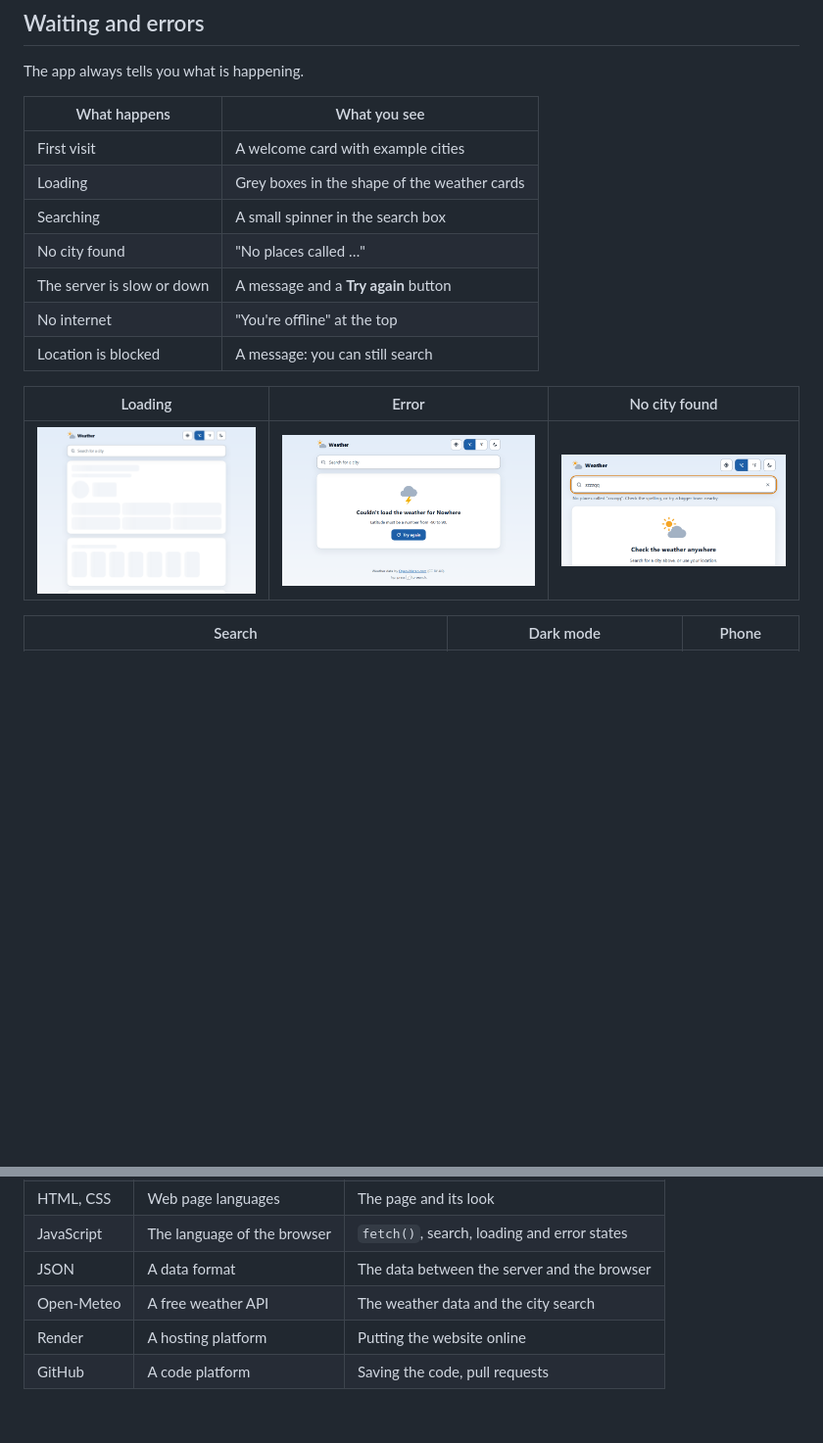
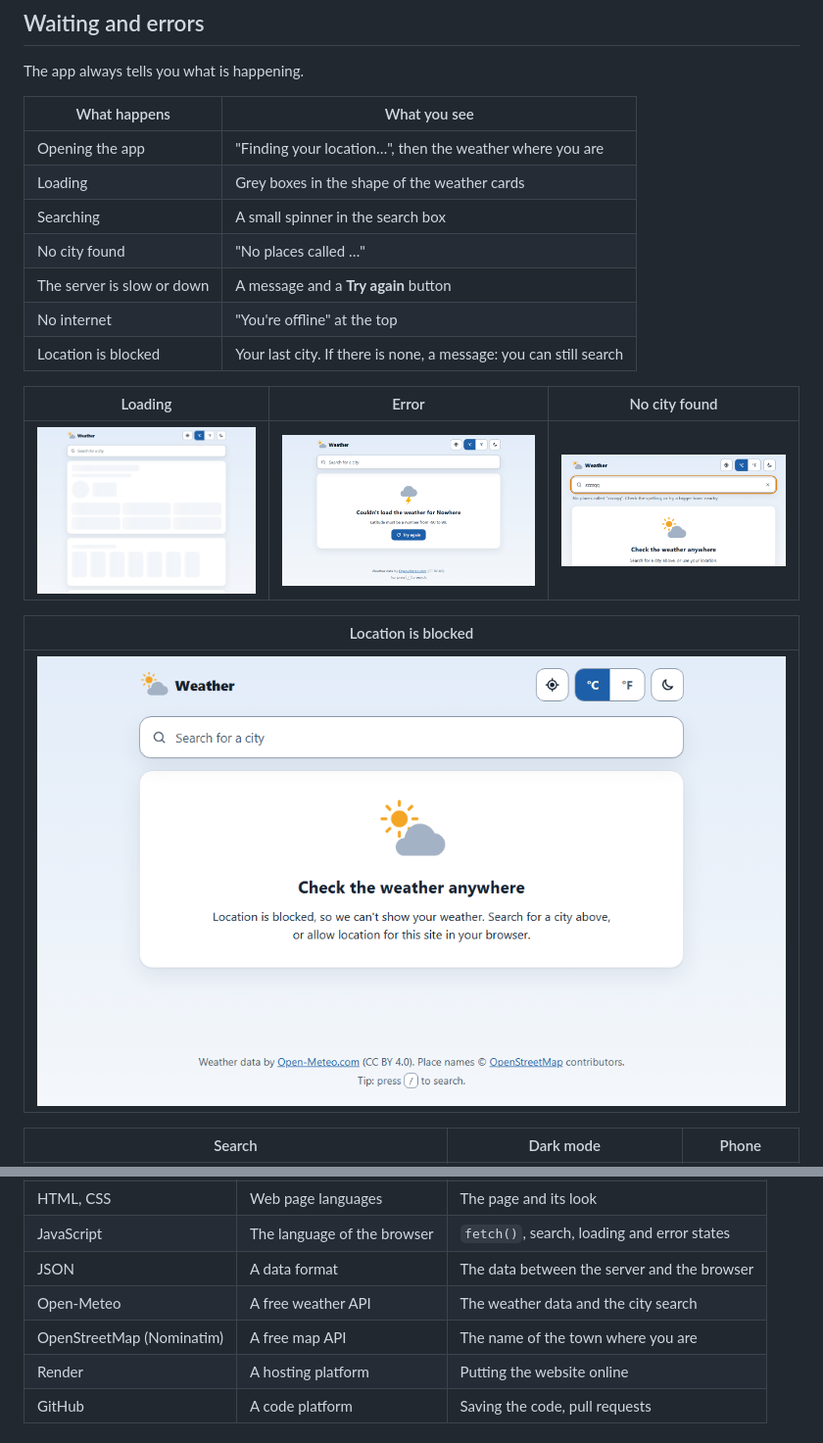
Before and after one commit to jcatibog014/weather_app, a Markdown page: README.md, 2 parts joined by grey strips. Shown at 98% size. GitHub-like rendering; pictures changed too: docs/screenshots/location-blocked.png (added); blank space fills up the shorter version.

```diff
--- a/README.md
+++ b/README.md
@@ -25,17 +26,21 @@ The app always tells you what is happening.
 
 | What happens | What you see |
 |---|---|
-| First visit | A welcome card with example cities |
+| Opening the app | "Finding your location…", then the weather where you are |
 | Loading | Grey boxes in the shape of the weather cards |
 | Searching | A small spinner in the search box |
 | No city found | "No places called …" |
 | The server is slow or down | A message and a **Try again** button |
 | No internet | "You're offline" at the top |
-| Location is blocked | A message: you can still search |
+| Location is blocked | Your last city. If there is none, a message: you can still search |
 
 | Loading | Error | No city found |
 |---|---|---|
 | ![Loading](docs/screenshots/loading.png) | ![Error](docs/screenshots/error.png) | ![No results](docs/screenshots/no-results.png) |
+
+| Location is blocked |
+|---|
+| ![Location is blocked](docs/screenshots/location-blocked.png) |
 
 | Search | Dark mode | Phone |
 |---|---|---|
@@ -60,6 +65,7 @@ The app always tells you what is happening.
 | JavaScript | The language of the browser | `fetch()`, search, loading and error states |
 | JSON | A data format | The data between the server and the browser |
 | Open-Meteo | A free weather API | The weather data and the city search |
+| OpenStreetMap (Nominatim) | A free map API | The name of the town where you are |
 | Render | A hosting platform | Putting the website online |
 | GitHub | A code platform | Saving the code, pull requests |
 
```
Also changed, not shown: other parts of README.md (+7 -4 lines), AGENTS.md (+8 -5 lines), docs/screenshots/light.png, 14 other files.
